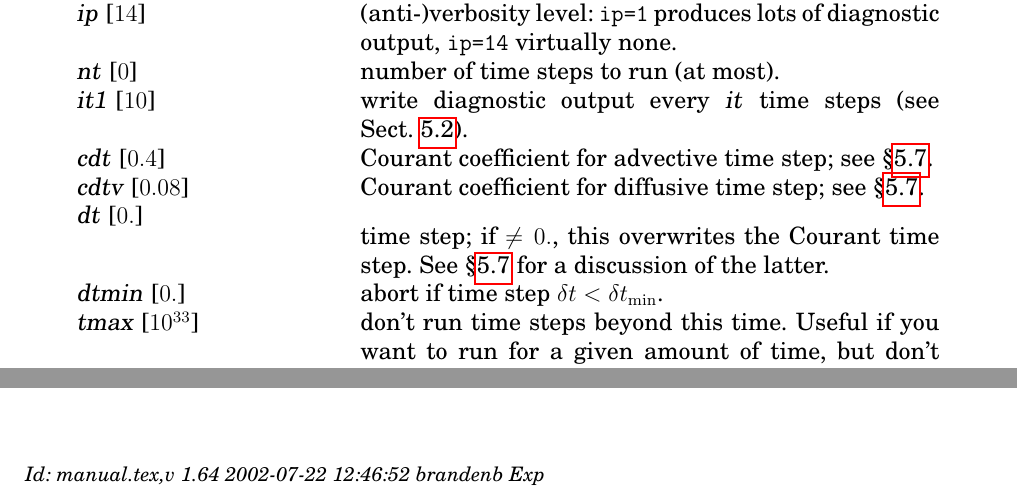
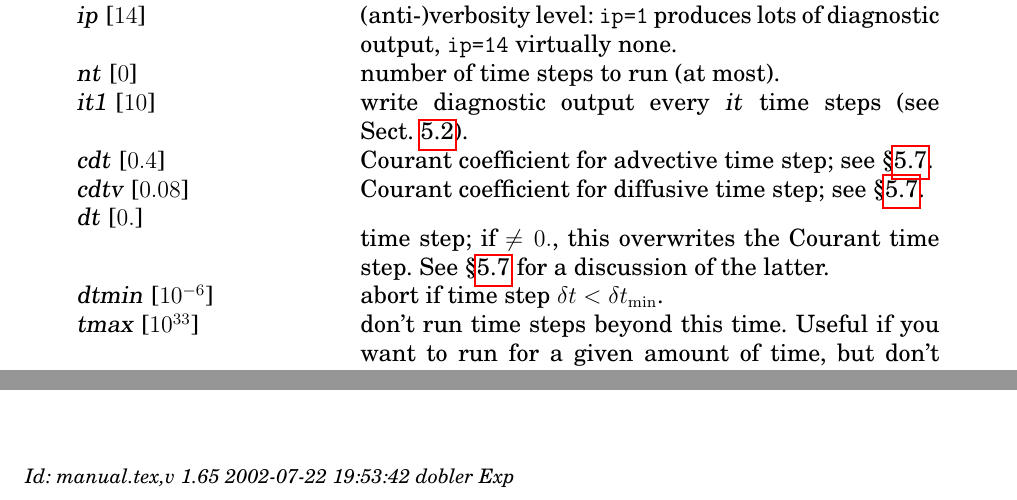
Before and after one commit to pencil-code/pencil-code, a LaTeX document (doc/manual.tex): two parts of pages 31 and 61 of 61, joined at a grey line, cut so that both start at the same text. Compiled offline with pdfLaTeX; the source files are stored in an older character set and shown here as Unicode.

Commit message:
Very minor

```diff
--- a/doc/manual.tex
+++ b/doc/manual.tex
@@ -201,7 +201,7 @@
 \title{{\sffamily\bfseries Installing and Using the High-Order Pencil MPI code}}
 %\subtitle{A very preliminary manual}
 \author{Wolfgang Dobler \& Axel Brandenburg}
-\date{\today,~ $ $Revision: 1.64 $ $}
+\date{\today,~ $ $Revision: 1.65 $ $}
 
 % ====================================================================== %
 
@@ -1754,7 +1754,7 @@ the latest information, you should have a look at the code.
                  time step; if $\ne 0.$, this overwrites
                  the Courant time step. See \S\ref{time-step} for a
                  discussion of the latter. \\
-  \var{dtmin} [$0.$]
+  \var{dtmin} [$10^{-6}$]
                & abort if time step $\delta t < \delta t_{\rm min}$. \\
   \var{tmax} [$10^{33}$]
                & don't run time steps beyond this time. Useful if you want
@@ -3023,7 +3023,7 @@ horizontal sections for time $t=50$.
 
 
 \ \vfill\bigskip\noindent{\footnotesize\it
-$ $Id: manual.tex,v 1.64 2002-07-22 12:46:52 brandenb Exp $ $}
+$ $Id: manual.tex,v 1.65 2002-07-22 19:53:42 dobler Exp $ $}
 
 
 \end{document}
```
Also changed, not shown: doc/manual.tex (4 more changed lines).
